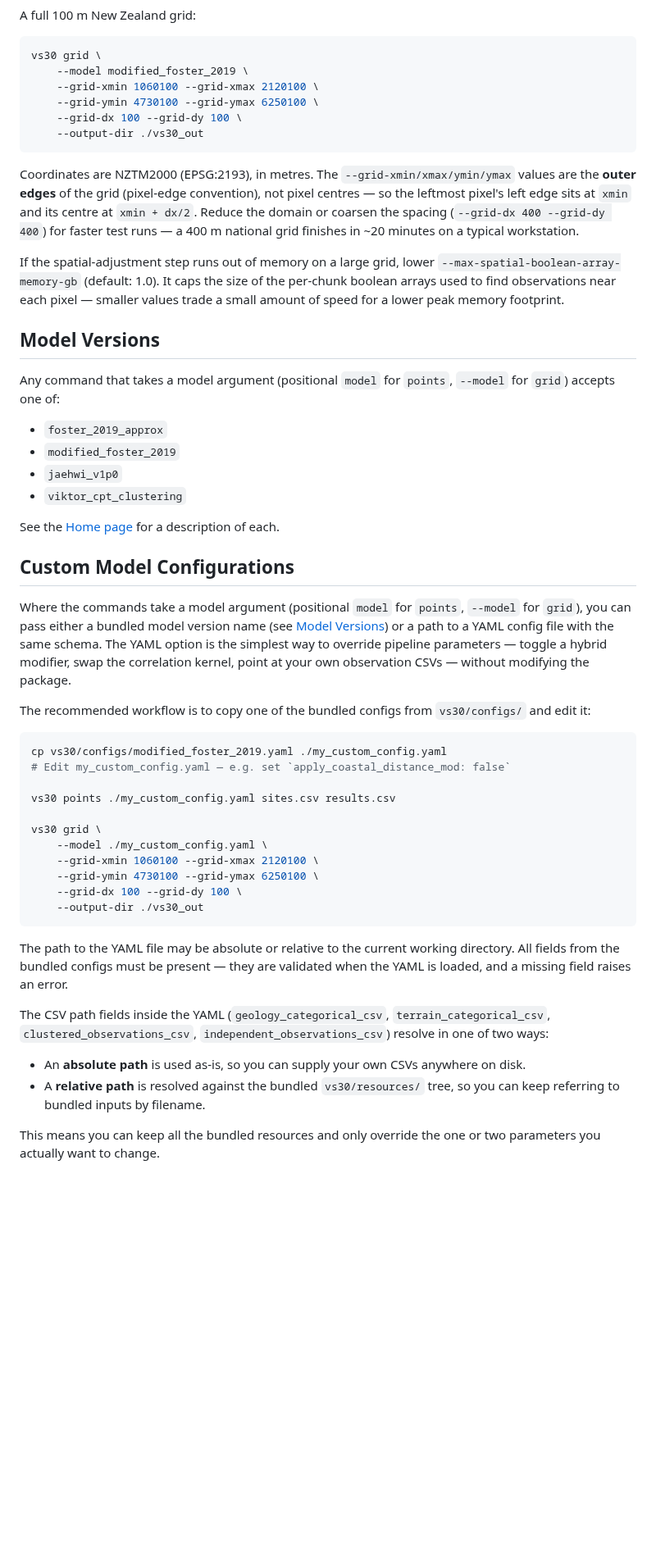
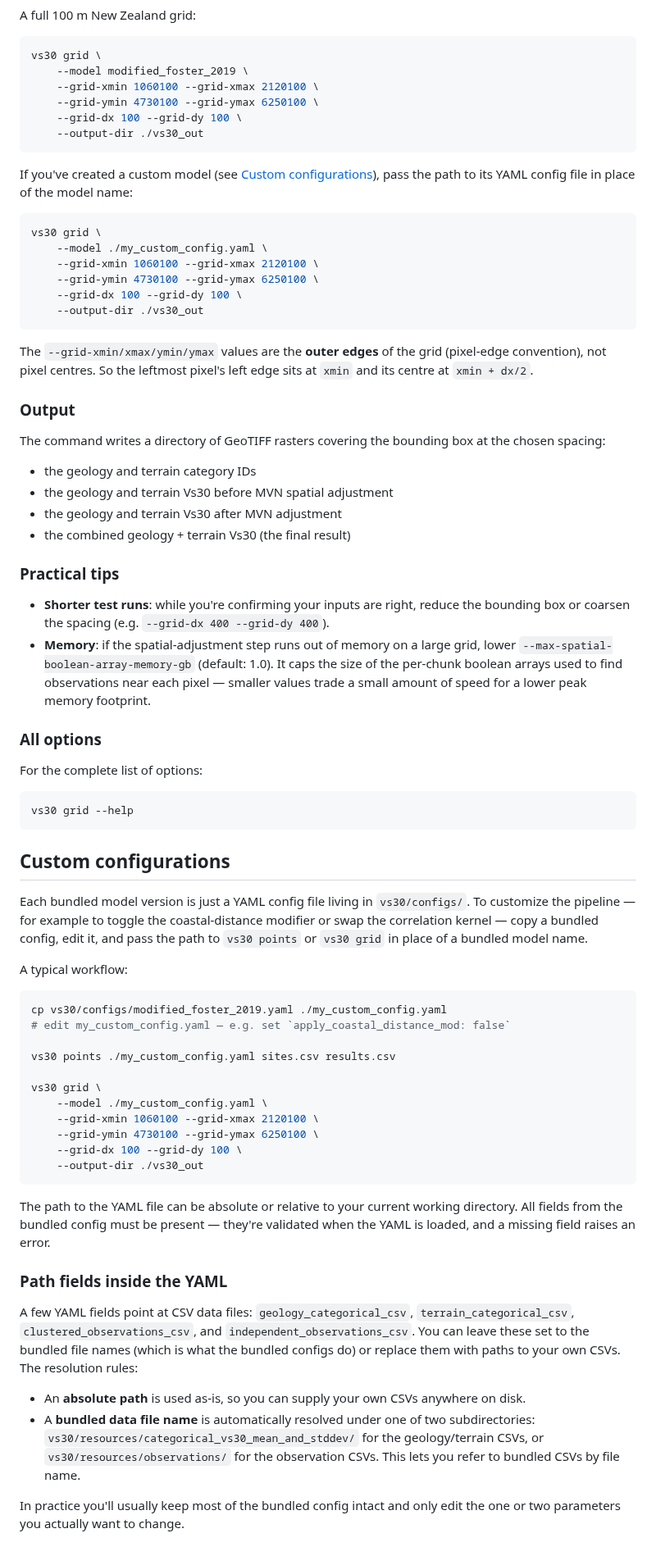
Before and after one commit to ucgmsim/Vs30, a Markdown page: wiki/Usage.md, the part around one of its changes. Shown at 82% size. Rendered like a GitHub page; blank space fills up the shorter version.

````diff
--- a/wiki/Usage.md
+++ b/wiki/Usage.md
@@ -55,30 +85,50 @@ vs30 grid \
     --output-dir ./vs30_out
 ```
 
-Coordinates are NZTM2000 (EPSG:2193), in metres. The `--grid-xmin/xmax/ymin/ymax` values are the **outer edges** of the grid (pixel-edge convention), not pixel centres — so the leftmost pixel's left edge sits at `xmin` and its centre at `xmin + dx/2`. Reduce the domain or coarsen the spacing (`--grid-dx 400 --grid-dy 400`) for faster test runs — a 400 m national grid finishes in ~20 minutes on a typical workstation.
+If you've created a custom model (see [Custom configurations](#custom-configurations)), pass the path to its YAML config file in place of the model name:
 
-If the spatial-adjustment step runs out of memory on a large grid, lower `--max-spatial-boolean-array-memory-gb` (default: 1.0). It caps the size of the per-chunk boolean arrays used to find observations near each pixel — smaller values trade a small amount of speed for a lower peak memory footprint.
+```bash
+vs30 grid \
+    --model ./my_custom_config.yaml \
+    --grid-xmin 1060100 --grid-xmax 2120100 \
+    --grid-ymin 4730100 --grid-ymax 6250100 \
+    --grid-dx 100 --grid-dy 100 \
+    --output-dir ./vs30_out
+```
 
-## Model Versions
+The `--grid-xmin/xmax/ymin/ymax` values are the **outer edges** of the grid (pixel-edge convention), not pixel centres. So the leftmost pixel's left edge sits at `xmin` and its centre at `xmin + dx/2`.
 
-Any command that takes a model argument (positional `model` for `points`, `--model` for `grid`) accepts one of:
+### Output
 
-- `foster_2019_approx`
-- `modified_foster_2019`
-- `jaehwi_v1p0`
-- `viktor_cpt_clustering`
+The command writes a directory of GeoTIFF rasters covering the bounding box at the chosen spacing:
 
-See the [Home page](Home.md) for a description of each.
+- the geology and terrain category IDs
+- the geology and terrain Vs30 before MVN spatial adjustment
+- the geology and terrain Vs30 after MVN adjustment
+- the combined geology + terrain Vs30 (the final result)
 
-## Custom Model Configurations
+### Practical tips
 
-Where the commands take a model argument (positional `model` for `points`, `--model` for `grid`), you can pass either a bundled model version name (see [Model Versions](#model-versions)) or a path to a YAML config file with the same schema. The YAML option is the simplest way to override pipeline parameters — toggle a hybrid modifier, swap the correlation kernel, point at your own observation CSVs — without modifying the package.
+- **Shorter test runs**: while you're confirming your inputs are right, reduce the bounding box or coarsen the spacing (e.g. `--grid-dx 400 --grid-dy 400`).
+- **Memory**: if the spatial-adjustment step runs out of memory on a large grid, lower `--max-spatial-boolean-array-memory-gb` (default: 1.0). It caps the size of the per-chunk boolean arrays used to find observations near each pixel — smaller values trade a small amount of speed for a lower peak memory footprint.
 
-The recommended workflow is to copy one of the bundled configs from `vs30/configs/` and edit it:
+### All options
+
+For the complete list of options:
+
+```bash
+vs30 grid --help
+```
+
+## Custom configurations
+
+Each bundled model version is just a YAML config file living in `vs30/configs/`. To customize the pipeline — for example to toggle the coastal-distance modifier or swap the correlation kernel — copy a bundled config, edit it, and pass the path to `vs30 points` or `vs30 grid` in place of a bundled model name.
+
+A typical workflow:
 
 ```bash
 cp vs30/configs/modified_foster_2019.yaml ./my_custom_config.yaml
-# Edit my_custom_config.yaml — e.g. set `apply_coastal_distance_mod: false`
+# edit my_custom_config.yaml — e.g. set `apply_coastal_distance_mod: false`
 
 vs30 points ./my_custom_config.yaml sites.csv results.csv
 
@@ -90,11 +140,13 @@ vs30 grid \
     --output-dir ./vs30_out
 ```
 
-The path to the YAML file may be absolute or relative to the current working directory. All fields from the bundled configs must be present — they are validated when the YAML is loaded, and a missing field raises an error.
+The path to the YAML file can be absolute or relative to your current working directory. All fields from the bundled config must be present — they're validated when the YAML is loaded, and a missing field raises an error.
 
-The CSV path fields inside the YAML (`geology_categorical_csv`, `terrain_categorical_csv`, `clustered_observations_csv`, `independent_observations_csv`) resolve in one of two ways:
+### Path fields inside the YAML
+
+A few YAML fields point at CSV data files: `geology_categorical_csv`, `terrain_categorical_csv`, `clustered_observations_csv`, and `independent_observations_csv`. You can leave these set to the bundled file names (which is what the bundled configs do) or replace them with paths to your own CSVs. The resolution rules:
 
 - An **absolute path** is used as-is, so you can supply your own CSVs anywhere on disk.
-- A **relative path** is resolved against the bundled `vs30/resources/` tree, so you can keep referring to bundled inputs by filename.
+- A **bundled data file name** is automatically resolved under one of two subdirectories: `vs30/resources/categorical_vs30_mean_and_stddev/` for the geology/terrain CSVs, or `vs30/resources/observations/` for the observation CSVs. This lets you refer to bundled CSVs by file name.
 
-This means you can keep all the bundled resources and only override the one or two parameters you actually want to change.
+In practice you'll usually keep most of the bundled config intact and only edit the one or two parameters you actually want to change.
````
Also changed, not shown: other parts of wiki/Usage.md (+49 -19 lines), wiki/Home.md (+23 -59 lines).
